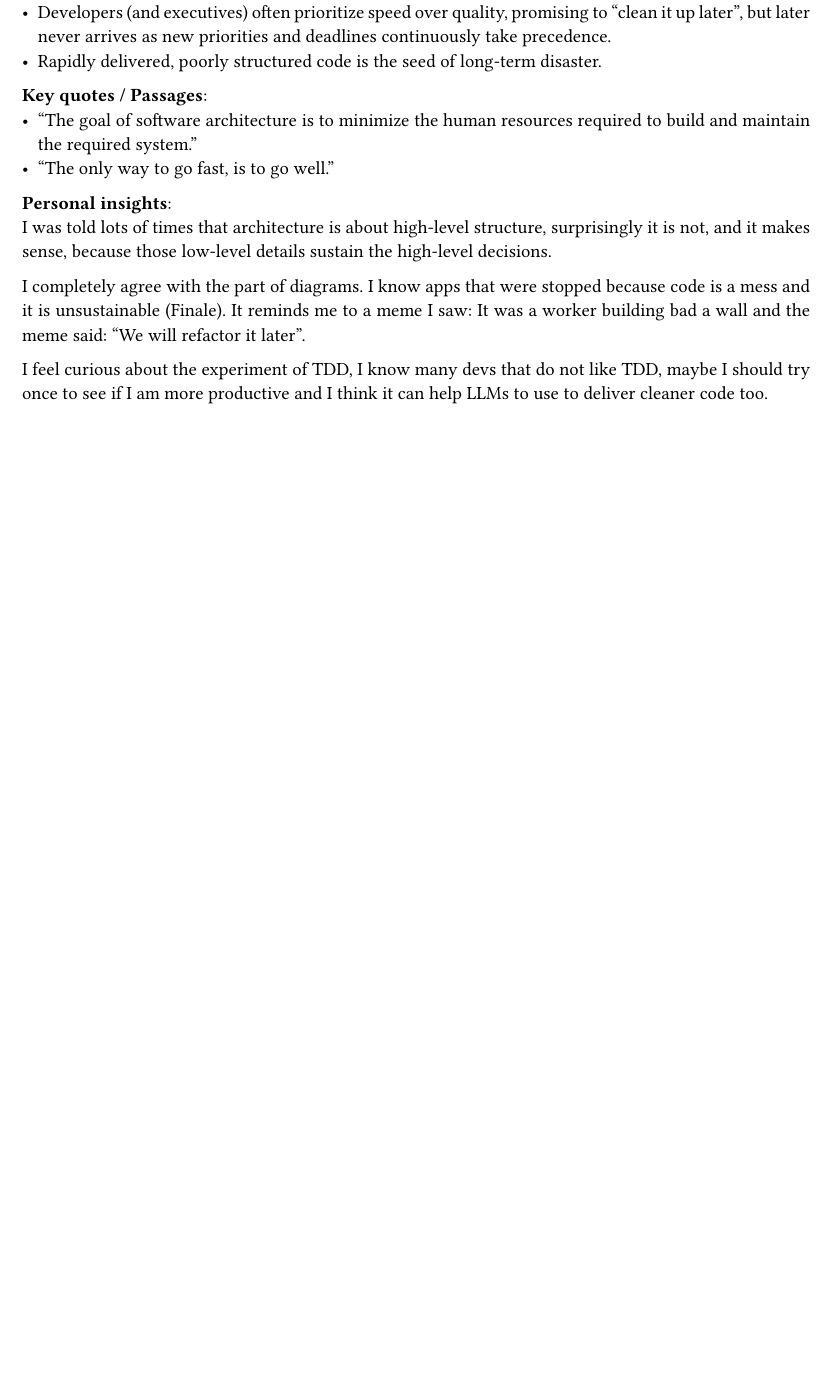
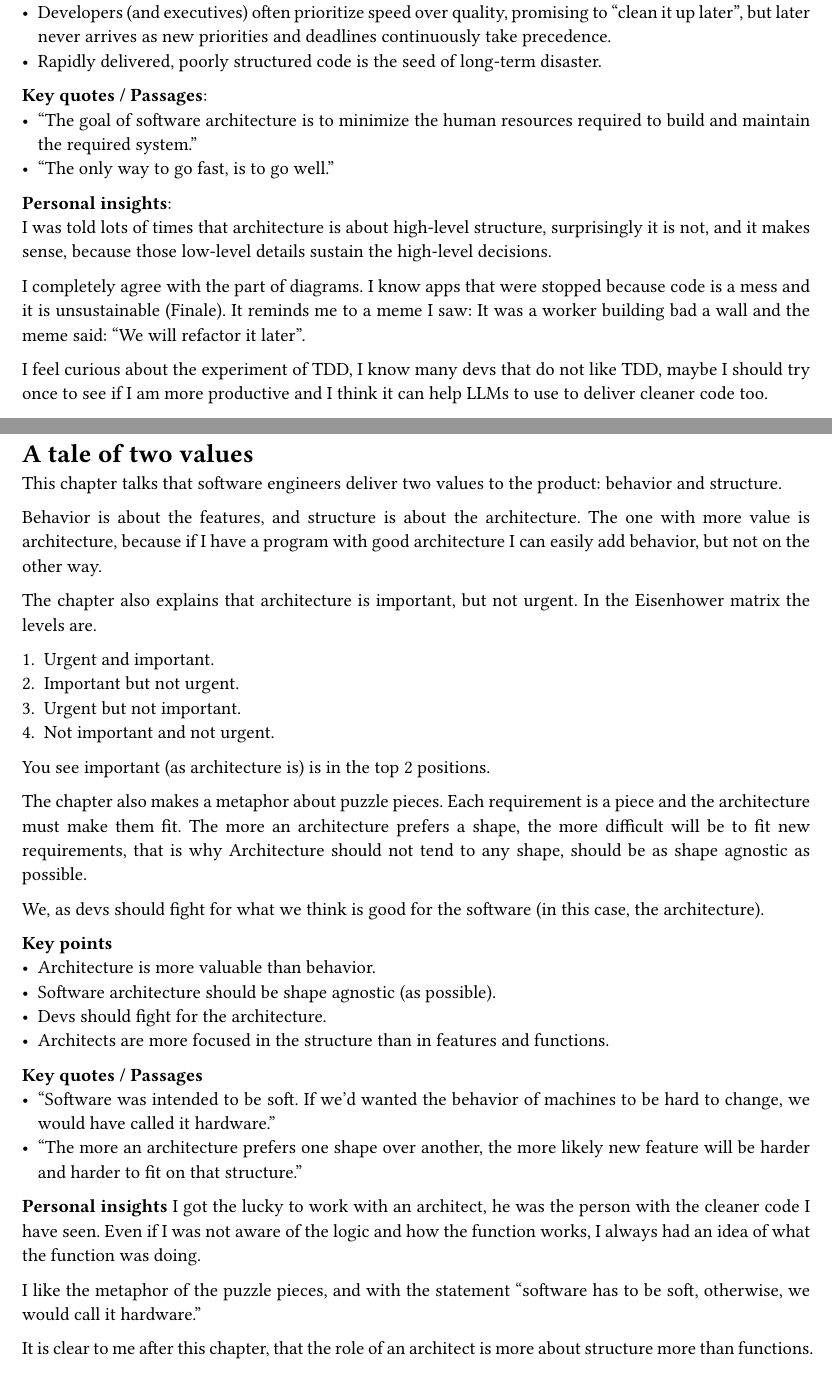
Before and after one commit to juanzq10dev/Juan-secret-vault, a Typst document (books/clean-architecture/main.typ, which reads books/clean-architecture/02/page.typ): part of page 3 of 3 before the commit and two parts of pages 3 and 4 of 4 after it, the two joined at a grey line, cut so that both start at the same text, the shorter picture padded with empty space. Compiled offline with Typst 0.15.

Commit message:
Add second chapter notes of clean architecture

```diff
--- /dev/null
+++ b/books/clean-architecture/02/page.typ
@@ -0,0 +1,34 @@
+= A tale of two values
+This chapter talks that software engineers deliver two values to the product: behavior and structure.
+
+Behavior is about the features, and structure is about the architecture. The one with more value is architecture, because if I have a program with good architecture I can easily add behavior, but not on the other way.
+
+The chapter also explains that architecture is important, but not urgent. In the Eisenhower matrix the levels are.
+
+1. Urgent and important.
+2. Important but not urgent.
+3. Urgent but not important.
+4. Not important and not urgent.
+
+You see important (as architecture is) is in the top 2 positions.
+
+The chapter also makes a metaphor about puzzle pieces. Each requirement is a piece and the architecture must make them fit. The more an architecture prefers a shape, the more difficult will be to fit new requirements, that is why Architecture should not tend to any shape, should be as shape agnostic as possible.
+
+We, as devs should fight for what we think is good for the software (in this case, the architecture).
+
+*Key points*
+- Architecture is more valuable than behavior.
+- Software architecture should be shape agnostic (as possible).
+- Devs should fight for the architecture.
+- Architects are more focused in the structure than in features and functions.
+
+*Key quotes / Passages*
+- "Software was intended to be soft. If we'd wanted the behavior of machines to be hard to change, we would have called it hardware."
+- "The more an architecture prefers one shape over another, the more likely new feature will be harder and harder to fit on that structure."
+
+*Personal insights*
+I got the lucky to work with an architect, he was the person with the cleaner code I have seen. Even if I was not aware of the logic and how the function works, I always had an idea of what the function was doing.
+
+I like the metaphor of the puzzle pieces, and with the statement "software has to be soft, otherwise, we would call it hardware."
+
+It is clear to me after this chapter, that the role of an architect is more about structure more than functions.
```
Also changed, not shown: books/clean-architecture/main.typ (+2 -0 lines).
